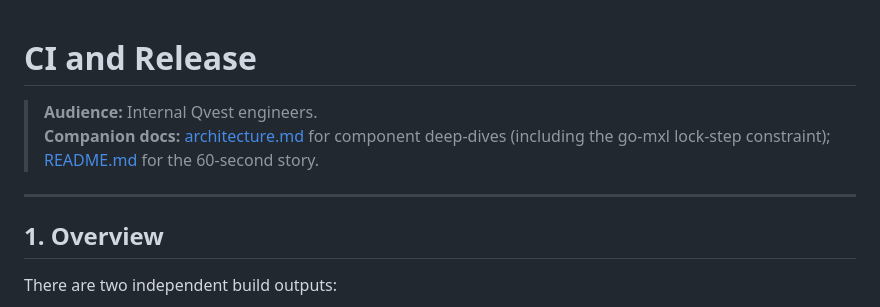
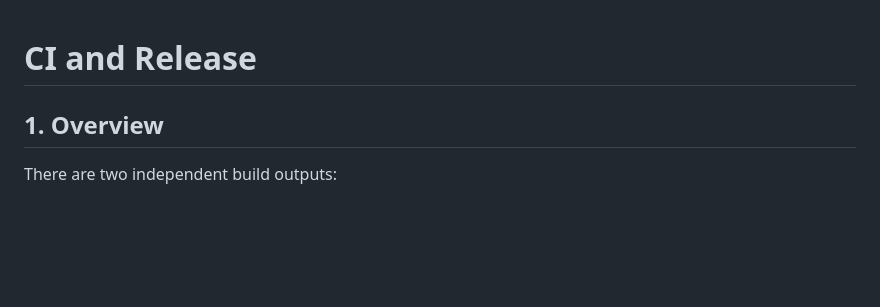
Before and after one commit to qvest-digital/mxl-dmf-demo-app, a Markdown page: docs/ci-and-release.md, the part around the change. GitHub-like rendering; blank space fills up the shorter version.

Commit message:
docs: remove header

```diff
--- a/docs/ci-and-release.md
+++ b/docs/ci-and-release.md
@@ -1,9 +1,4 @@
 # CI and Release
-
-> **Audience:** Internal Qvest engineers.<br>
-> **Companion docs:** [architecture.md](architecture.md) for component deep-dives (including the go-mxl lock-step constraint); [README.md](../README.md) for the 60-second story.
-
----
 
 ## 1. Overview
 
```
